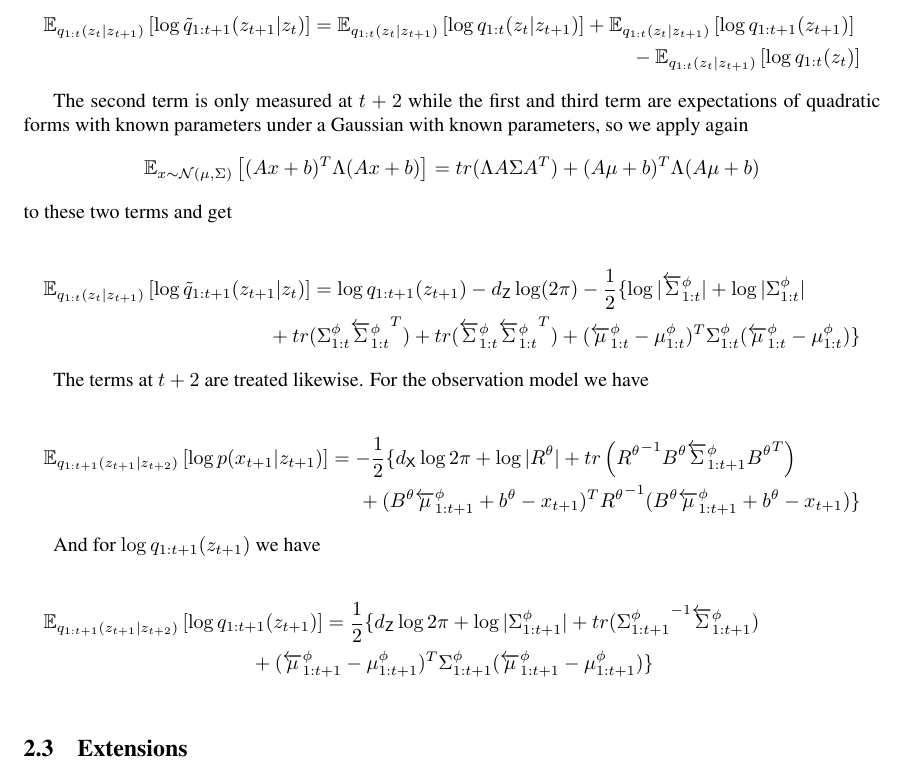
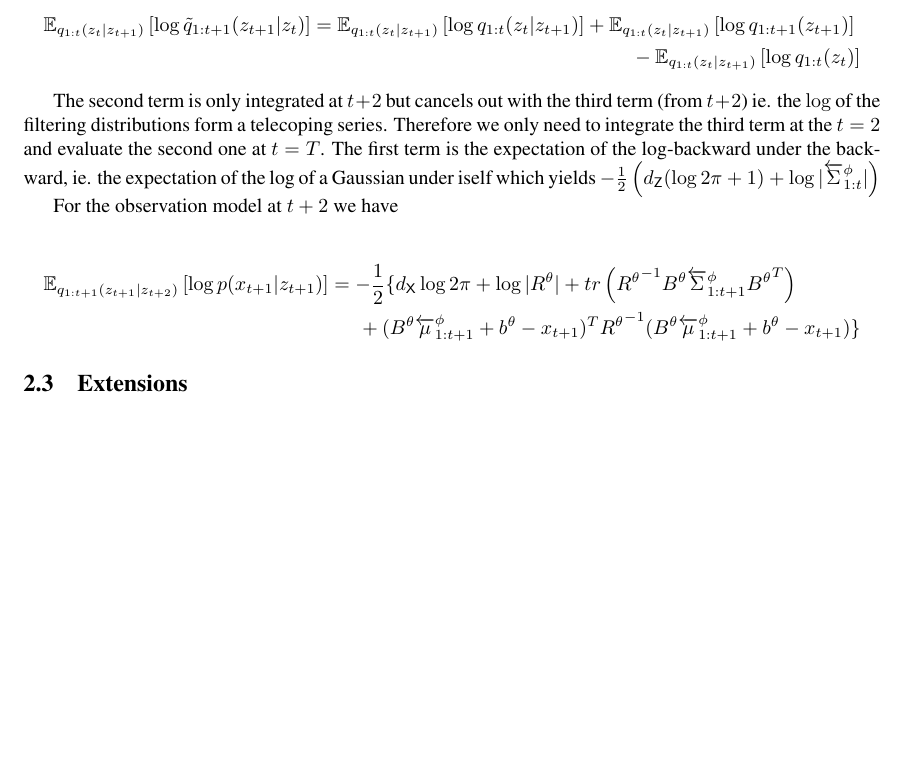
Before and after one commit to sylvainlc/21-variationalhmm, a LaTeX paper (variationalhmm.tex): part of page 9 of 21 before the commit and part of page 9 of 20 after it, cut so that both start at the same text, the shorter picture padded with empty space. Compiled offline with pdfLaTeX.

Commit message:
correcting small mistakes

```diff
--- a/variationalhmm.tex
+++ b/variationalhmm.tex
@@ -553,29 +553,19 @@ $$\vbackwardmean{t} = \left(\quadform{{A^\phi}}{\vstateprec} + \inv{\vfiltcov{t}
 
 Therefore we do have the linearity in $z_{t+1}$ with $$\backward{A}_{1:t}^\phi = \left(\quadform{{A^\phi}}{\vstateprec} + \inv{\vfiltcov{t}}\right) {A^\phi}^T \vstateprec$$ and $$\backward{a}_{1:t}^\phi = \left(\quadform{{A^\phi}}{\vstateprec} + \inv{\vfiltcov{t}}\right)\left(\inv{\vfiltcov{t}}\vfiltmean{t} - {A^\phi}^T \vstateprec a^\phi \right)$$
 
+
 It remains to compute $\expect{\vbackward{t}}{\log \tilde{q}_{1:t+1}(z_{t+1}|z_t)}$ which develops into
 \begin{multline*}
     \expect{\vbackward{t}}{\log \tilde{q}_{1:t+1}(z_{t+1}|z_t)}= \expect{\vbackward{t}}{\log \vbackward{t}} + \expect{\vbackward{t}}{\log \vfilt{t+1}} \\
     - \expect{\vbackward{t}}{\log \vfilt{t}}
 \end{multline*}
 
-The second term is only measured at $t+2$ while the first and third term are expectations of quadratic forms with known parameters under a Gaussian with known parameters, so we apply again $$\expect{x \sim \gaussian{\mu}{\Sigma}}{\quadform{(Ax +b)}{\Lambda}} = tr(\Lambda A \Sigma A^T) + \quadform{(A\mu + b)}{\Lambda}$$ to these two terms and get
+The second term is only integrated at $t+2$ but cancels out with the third term (from $t+2$) ie. the $\log$ of the filtering distributions form a telecoping series. Therefore we only need to integrate the third term at the $t=2$ and evaluate the second one at $t=T$. The first term is the expectation of the log-backward under the backward, ie. the expectation of the log of a Gaussian under iself which yields $-\frac{1}{2}\left(d_{\mathsf{Z}}(\log 2\pi + 1) + \log |\vbackwardcov{t}|\right)$
 
-\begin{multline*}
-\expect{\vbackward{t}}{\log \tilde{q}_{1:t+1}(z_{t+1}|z_t)} = \log \vfilt{t+1} - d_\mathsf{Z} \log(2\pi) - \frac{1}{2}\{\log |\vbackwardcov{t}| + \log |\vfiltcov{t}| \\ +  tr(\vfiltcov{t} {\vbackwardcov{t}}^T) +  tr(\vbackwardcov{t}{\vbackwardcov{t}}^T)
- + \quadform{(\vbackwardmean{t} - \vfiltmean{t})}{\vfiltcov{t}} \}
-\end{multline*}
-
-The terms at $t+2$ are treated likewise. For the observation model we have
+For the observation model at $t+2$ we have
 
 \begin{multline*}
 \expect{q_{1:t+1}(z_{t+1}|z_{t+2})}{\log p(x_{t+1}|z_{t+1})} = -\frac{1}{2}\{d_{\mathsf{X}}\log 2\pi + \log |R^\theta| + tr\left(\inv{R^\theta} B^\theta\vbackwardcov{t+1}{B^\theta}^T\right) \\ + \quadform{(B^\theta\vbackwardmean{t+1} + b^\theta - x_{t+1})}{\inv{R^\theta}}\}
-\end{multline*}
-
-And for $\log \vfilt{t+1}$ we have
-
-\begin{multline*}
-\expect{q_{1:t+1}(z_{t+1}|z_{t+2})}{\log \vfilt{t+1}} = \frac{1}{2}\{d_{\mathsf{Z}} \log 2\pi + \log |\vfiltcov{t+1}| + tr(\inv{\vfiltcov{t+1}}\vbackwardcov{t+1}) \\ + \quadform{(\vbackwardmean{t+1} - \vfiltmean{t+1})}{\vfiltcov{t+1}}\}\\
 \end{multline*}
 
 
```
Also changed, not shown: variationalhmm.bbl (added), 3 other files.
